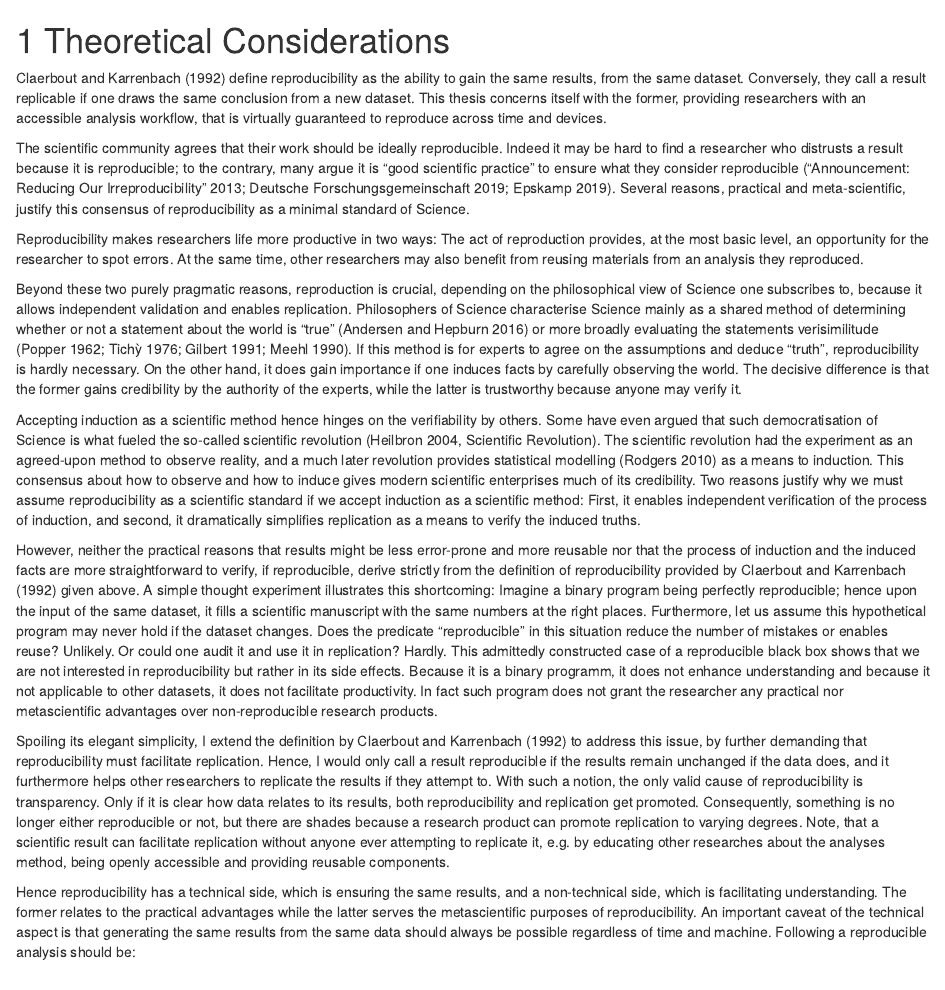
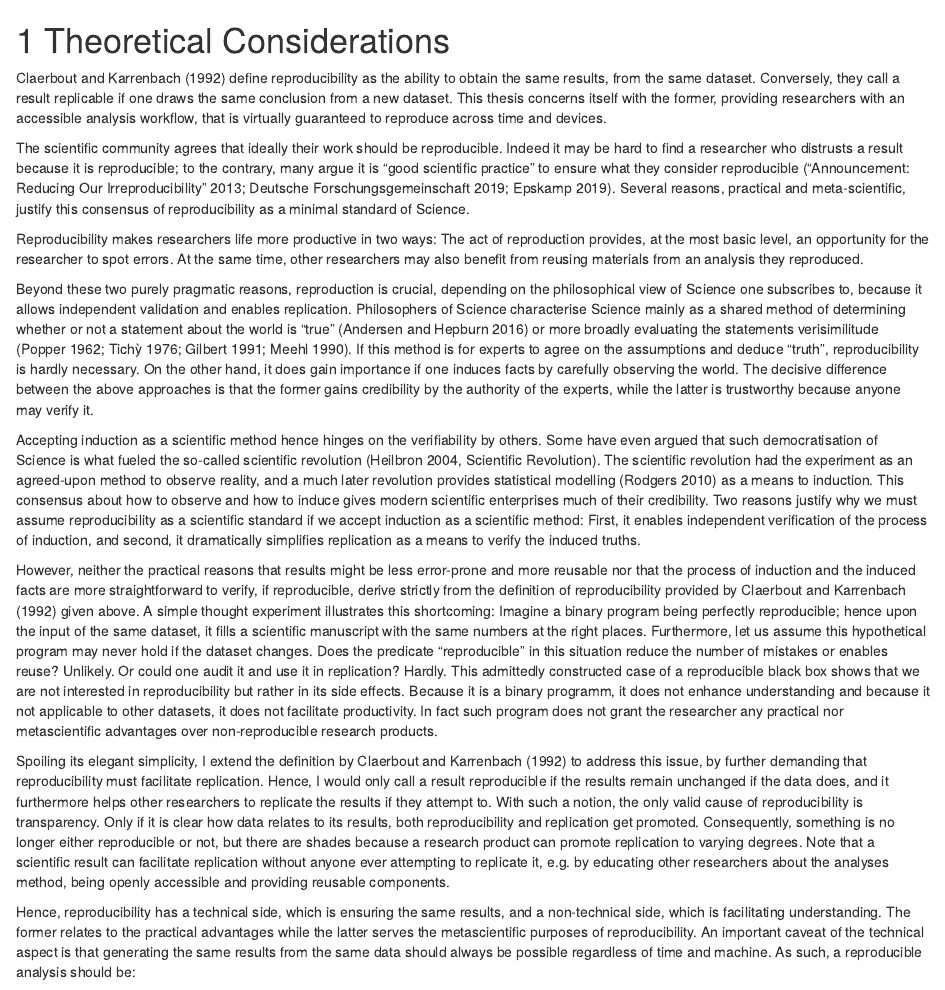
Before and after one commit to aaronpeikert/repro-thesis, an R Markdown document (01-intro.Rmd): the page in a window 1100 px wide, from its top. Rendered offline with R 4.5, knitr and Pandoc, with nearby package versions; drawn as R Markdown's standard HTML page in place of the format the file asks for.

Commit message:
fixed typos

```diff
--- a/01-intro.Rmd
+++ b/01-intro.Rmd
@@ -1,10 +1,10 @@
 # Theoretical Considerations
 
-@claerboutElectronicDocumentsGive1992 define reproducibility as the ability to gain the same results, from the same dataset.
+@claerboutElectronicDocumentsGive1992 define reproducibility as the ability to obtain the same results, from the same dataset.
 Conversely, they call a result replicable if one draws the same conclusion from a new dataset.
 This thesis concerns itself with the former, providing researchers with an accessible analysis workflow, that is virtually guaranteed to reproduce across time and devices.
 
-The scientific community agrees that their work should be ideally reproducible.
+The scientific community agrees that ideally their work should be reproducible.
 Indeed it may be hard to find a researcher who distrusts a result because it is reproducible; to the contrary, many argue it is "good scientific practice" to ensure what they consider reproducible [@AnnouncementReducingOur2013; @dfg2019; @epskamp2019rep].
 Several reasons, practical and meta-scientific, justify this consensus of reproducibility as a minimal standard of Science.
 
@@ -15,12 +15,12 @@ Beyond these two purely pragmatic reasons, reproduction is crucial, depending on
 Philosophers of Science characterise Science mainly as a shared method of determining whether or not a statement about the world is "true" [@andersonScientificMethod2016] or more broadly evaluating the statements verisimilitude [@popperCommentsTruthGrowth1962; @tichyVerisimilitudeRedefined1976; @gilbertModelBuildingDefinition1991; @meehlAppraisingAmendingTheories1990].
 If this method is for experts to agree on the assumptions and deduce "truth", reproducibility is hardly necessary.
 On the other hand, it does gain importance if one induces facts by carefully observing the world.
-The decisive difference is that the former gains credibility by the authority of the experts, while the latter is trustworthy because anyone may verify it.
+The decisive difference between the above approaches is that the former gains credibility by the authority of the experts, while the latter is trustworthy because anyone may verify it.
 
 Accepting induction as a scientific method hence hinges on the verifiability by others.
 Some have even argued that such democratisation of Science is what fueled the so-called scientific revolution [@heilbronOxfordCompanionHistory2004, Scientific Revolution].
 The scientific revolution had the experiment as an agreed-upon method to observe reality, and a much later revolution provides statistical modelling [@rodgersEpistemologyMathematicalStatistical2010] as a means to induction.
-This consensus about how to observe and how to induce gives modern scientific enterprises much of its credibility.
+This consensus about how to observe and how to induce gives modern scientific enterprises much of their credibility.
 Two reasons justify why we must assume reproducibility as a scientific standard if we accept induction as a scientific method:
 First, it enables independent verification of the process of induction, and second, it dramatically simplifies replication as a means to verify the induced truths.
 
@@ -39,12 +39,12 @@ Hence, I would only call a result reproducible if the results remain unchanged i
 With such a notion, the only valid cause of reproducibility is transparency.
 Only if it is clear how data relates to its results, both reproducibility and replication get promoted.
 Consequently, something is no longer either reproducible or not, but there are shades because a research product can promote replication to varying degrees.
-Note, that a scientific result can facilitate replication without anyone ever attempting to replicate it, e.g. by educating other researches about the analyses method, being openly accessible and providing reusable components.
+Note that a scientific result can facilitate replication without anyone ever attempting to replicate it, e.g. by educating other researchers about the analyses method, being openly accessible and providing reusable components.
 
-Hence reproducibility has a technical side, which is ensuring the same results, and a non-technical side, which is facilitating understanding.
+Hence, reproducibility has a technical side, which is ensuring the same results, and a non-technical side, which is facilitating understanding.
 The former relates to the practical advantages while the latter serves the metascientific purposes of reproducibility.
 An important caveat of the technical aspect is that generating the same results from the same data should always be possible regardless of time and machine.
-Following a reproducible analysis should be:
+As such, a reproducible analysis should be:
 
 1. understandable by other researchers,
 2. transferable across machines,
```
